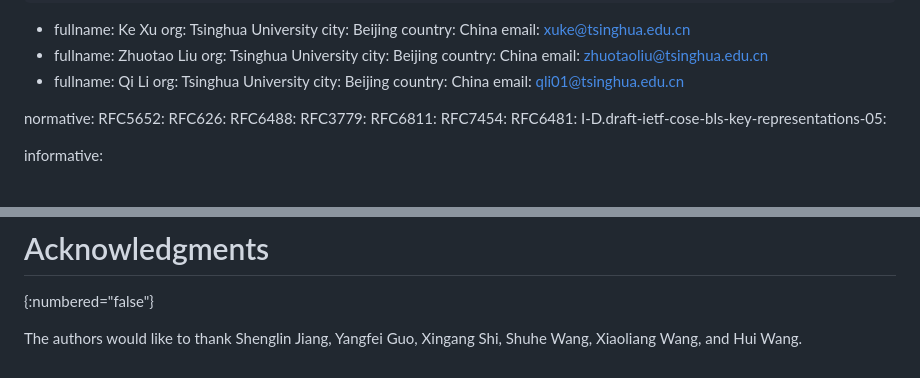
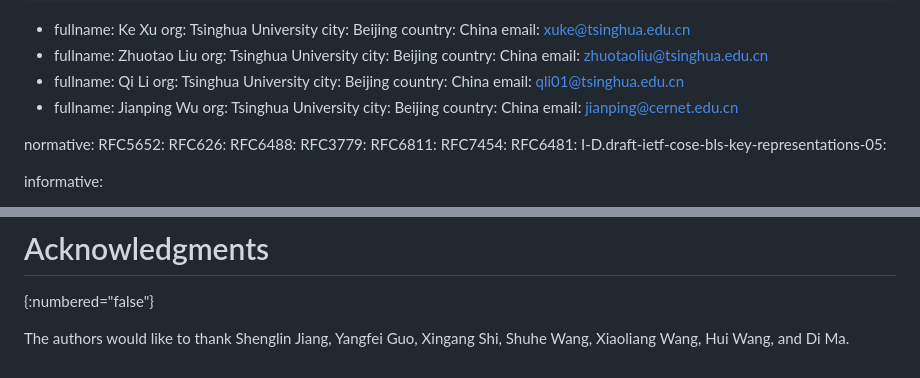
Before and after one commit to liqi16/draft-li-sidrops-rpki-moasgroup, a Markdown page: draft-li-sidrops-rpki-moasgroup.md, 2 parts joined by grey strips. Rendered like a GitHub page.

```diff
--- a/draft-li-sidrops-rpki-moasgroup.md
+++ b/draft-li-sidrops-rpki-moasgroup.md
@@ -48,6 +48,12 @@ author:
     city: Beijing
     country: China
     email: qli01@tsinghua.edu.cn
+  -
+    fullname: Jianping Wu
+    org: Tsinghua University
+    city: Beijing
+    country: China
+    email: jianping@cernet.edu.cn
 
 normative:
   RFC5652:
@@ -236,4 +242,4 @@ IANA is requested to allocate the following in the "SMI Security for S/MIME Modu
 # Acknowledgments
 {:numbered="false"}
 
-The authors would like to thank Shenglin Jiang, Yangfei Guo, Xingang Shi, Shuhe Wang, Xiaoliang Wang, and Hui Wang.
+The authors would like to thank Shenglin Jiang, Yangfei Guo, Xingang Shi, Shuhe Wang, Xiaoliang Wang, Hui Wang, and Di Ma.
```
